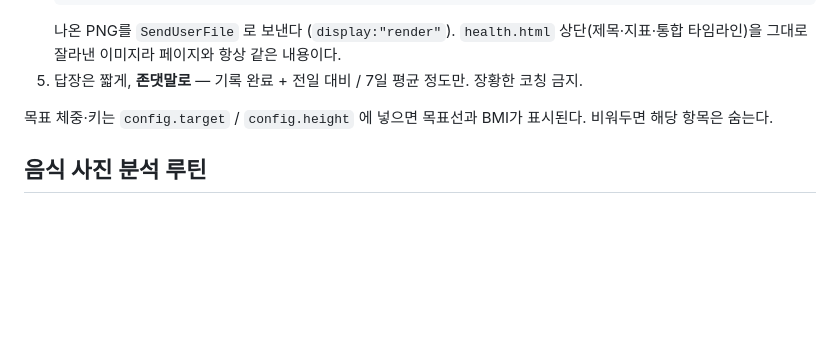
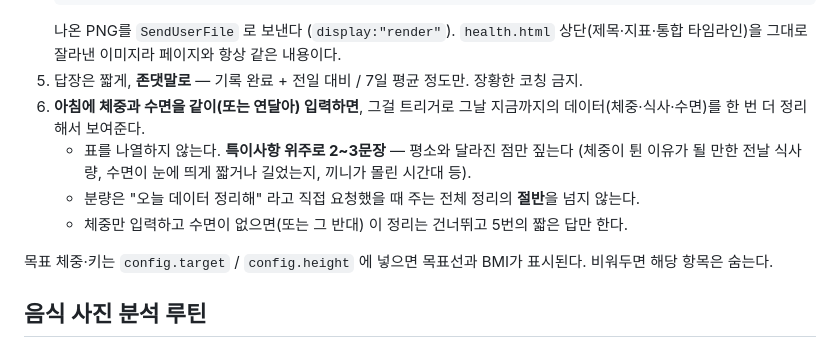
Before and after one commit to shway81-droid/itsme, a Markdown page: CLAUDE.md, the part around the change. Drawn GitHub-style; blank space fills up the shorter version.

Commit message:
Add condensed daily recap trigger when morning weight+sleep are logged together
Co-Authored-By: Claude Opus 5 <noreply@anthropic.com>
Claude-Session: https://claude.ai/code/session_01JvDUNuStrM43TuLVop97PK

````diff
--- a/CLAUDE.md
+++ b/CLAUDE.md
@@ -44,6 +44,11 @@
    ```
    나온 PNG를 `SendUserFile` 로 보낸다 (`display:"render"`). `health.html` 상단(제목·지표·통합 타임라인)을 그대로 잘라낸 이미지라 페이지와 항상 같은 내용이다.
 5. 답장은 짧게, **존댓말로** — 기록 완료 + 전일 대비 / 7일 평균 정도만. 장황한 코칭 금지.
+6. **아침에 체중과 수면을 같이(또는 연달아) 입력하면**, 그걸 트리거로 그날 지금까지의 데이터(체중·식사·수면)를 한 번 더 정리해서 보여준다.
+   - 표를 나열하지 않는다. **특이사항 위주로 2~3문장** — 평소와 달라진 점만 짚는다
+     (체중이 튄 이유가 될 만한 전날 식사량, 수면이 눈에 띄게 짧거나 길었는지, 끼니가 몰린 시간대 등).
+   - 분량은 "오늘 데이터 정리해" 라고 직접 요청했을 때 주는 전체 정리의 **절반**을 넘지 않는다.
+   - 체중만 입력하고 수면이 없으면(또는 그 반대) 이 정리는 건너뛰고 5번의 짧은 답만 한다.
 
 목표 체중·키는 `config.target` / `config.height` 에 넣으면 목표선과 BMI가 표시된다. 비워두면 해당 항목은 숨는다.
 
````
